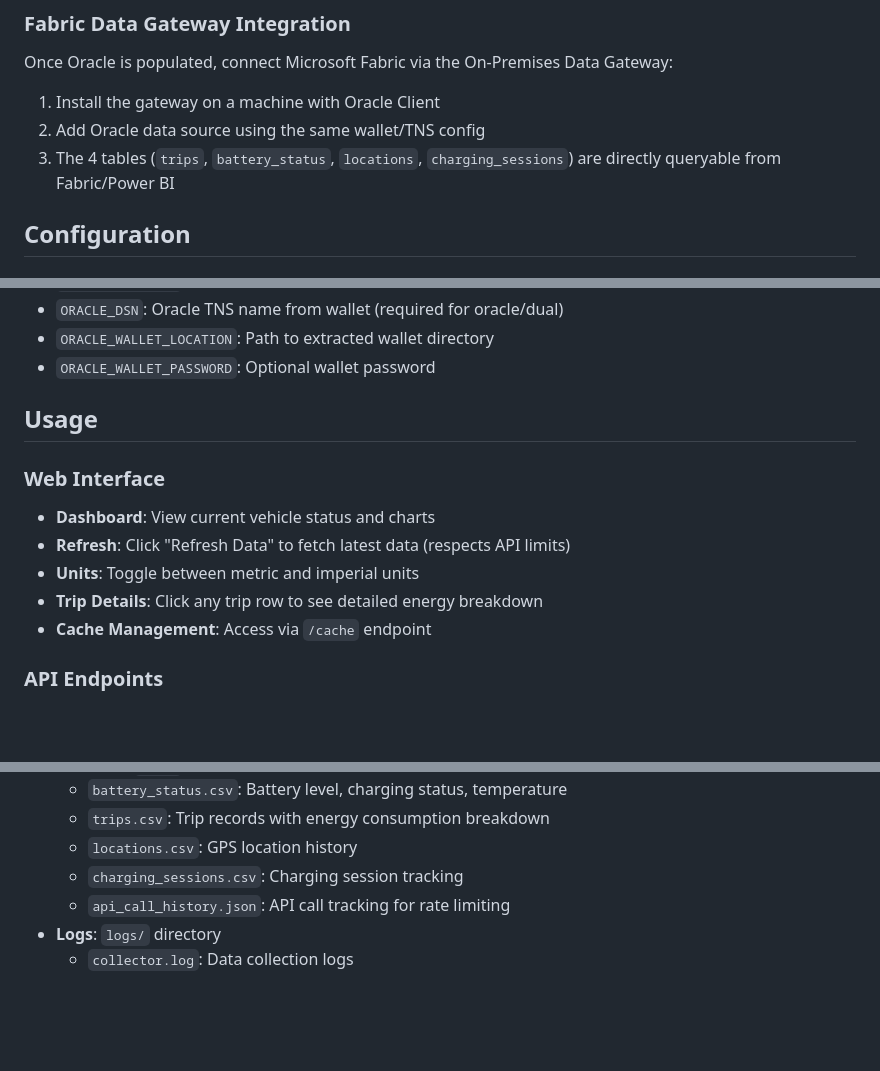
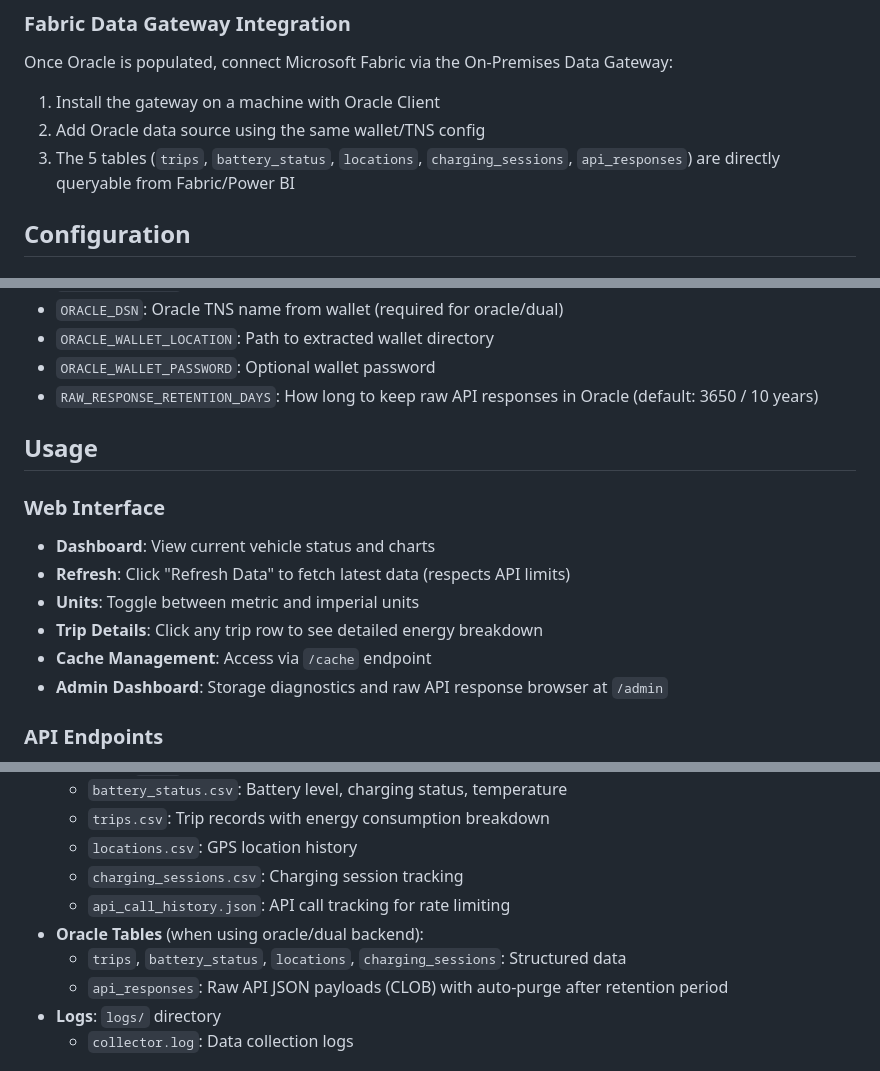
Before and after one commit to mhuot/pyvisioniq, a Markdown page: README.md, 3 parts joined by grey strips. GitHub-like rendering; blank space fills up the shorter version.

```diff
--- a/README.md
+++ b/README.md
@@ -141,7 +149,7 @@ Tables are created automatically on first connection. Uses `python-oracledb` in
 Once Oracle is populated, connect Microsoft Fabric via the On-Premises Data Gateway:
 1. Install the gateway on a machine with Oracle Client
 2. Add Oracle data source using the same wallet/TNS config
-3. The 4 tables (`trips`, `battery_status`, `locations`, `charging_sessions`) are directly queryable from Fabric/Power BI
+3. The 5 tables (`trips`, `battery_status`, `locations`, `charging_sessions`, `api_responses`) are directly queryable from Fabric/Power BI
 
 ## Configuration
 
@@ -162,6 +170,7 @@ Once Oracle is populated, connect Microsoft Fabric via the On-Premises Data Gate
 - `ORACLE_DSN`: Oracle TNS name from wallet (required for oracle/dual)
 - `ORACLE_WALLET_LOCATION`: Path to extracted wallet directory
 - `ORACLE_WALLET_PASSWORD`: Optional wallet password
+- `RAW_RESPONSE_RETENTION_DAYS`: How long to keep raw API responses in Oracle (default: 3650 / 10 years)
 
 ## Usage
 
@@ -171,6 +180,7 @@ Once Oracle is populated, connect Microsoft Fabric via the On-Premises Data Gate
 - **Units**: Toggle between metric and imperial units
 - **Trip Details**: Click any trip row to see detailed energy breakdown
 - **Cache Management**: Access via `/cache` endpoint
+- **Admin Dashboard**: Storage diagnostics and raw API response browser at `/admin`
 
 ### API Endpoints
 - `/api/trips`: Trip history with energy consumption breakdown
@@ -208,6 +222,9 @@ Located in `tools/` directory:
   - `locations.csv`: GPS location history
   - `charging_sessions.csv`: Charging session tracking
   - `api_call_history.json`: API call tracking for rate limiting
+- **Oracle Tables** (when using oracle/dual backend):
+  - `trips`, `battery_status`, `locations`, `charging_sessions`: Structured data
+  - `api_responses`: Raw API JSON payloads (CLOB) with auto-purge after retention period
 - **Logs**: `logs/` directory
   - `collector.log`: Data collection logs
 
```
Also changed, not shown: other parts of README.md (+14 -2 lines).
